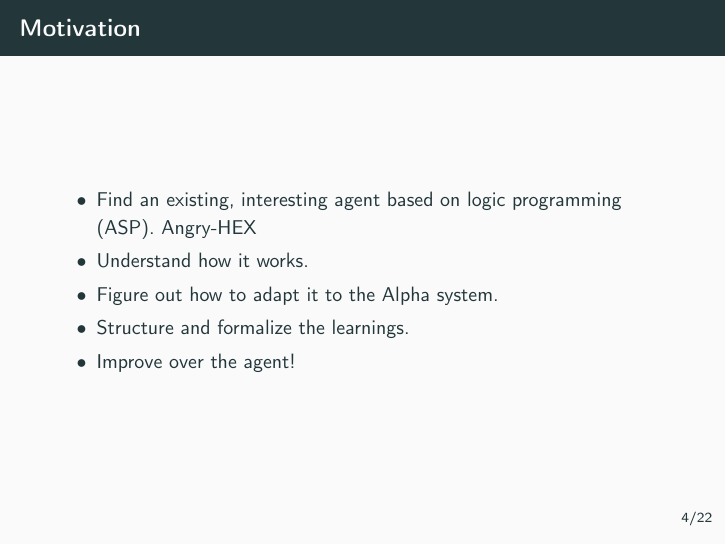
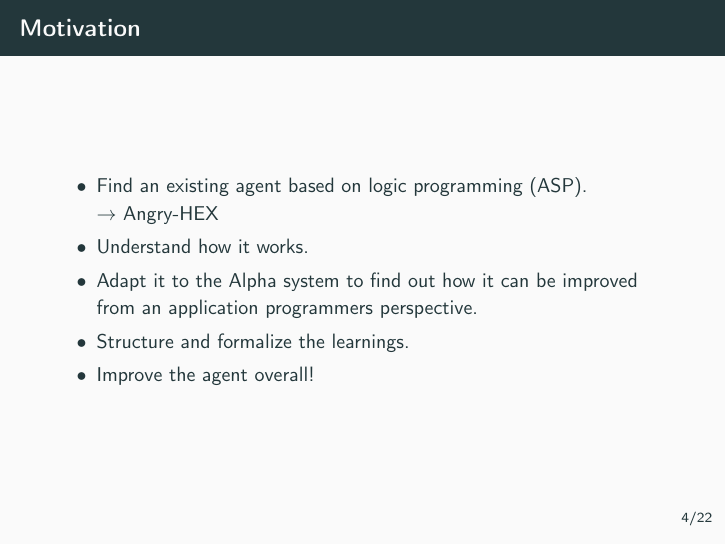
Before and after one commit to lorenzleutgeb/angry, LaTeX slides (slides/presentation.tex): page 12 of 59 before the commit and page 16 of 63 after it. Compiled offline with pdfLaTeX.

Commit message:
Improve motivation slide

```diff
--- a/slides/presentation.tex
+++ b/slides/presentation.tex
@@ -75,12 +75,12 @@
 \subsection{Motivation}
 
 \begin{frame}{Motivation}
-	\begin{itemize}
-		\item Find an existing, interesting agent based on logic programming (ASP). Angry-HEX
+	\begin{itemize}[<+->]
+		\item Find an existing agent based on logic programming (ASP). \newline \(\rightarrow\) Angry-HEX
 		\item Understand how it works.
-		\item Figure out how to adapt it to the Alpha system.
+		\item Adapt it to the Alpha system to find out how it can be improved from an application programmers perspective.
 		\item Structure and formalize the learnings.
-		\item Improve over the agent!
+		\item Improve the agent overall!
 	\end{itemize}
 \end{frame}
 
```
